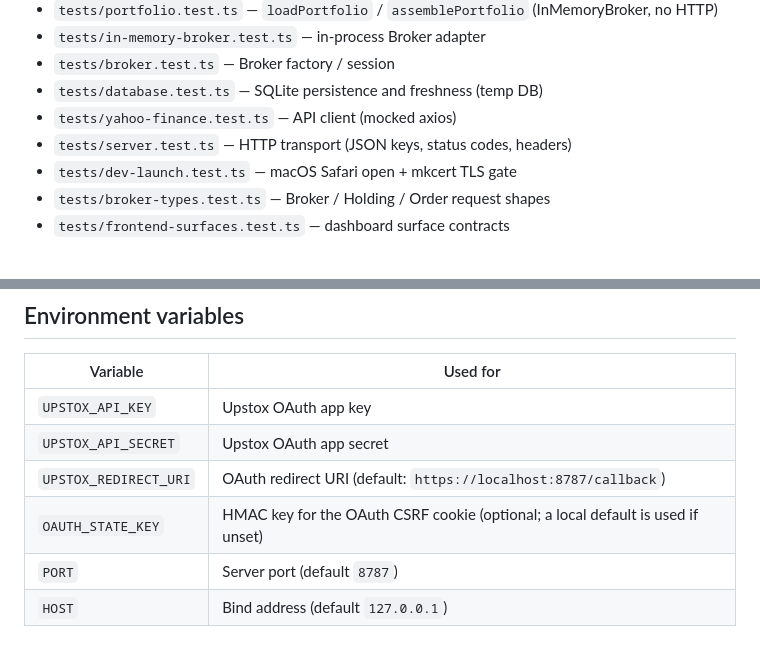
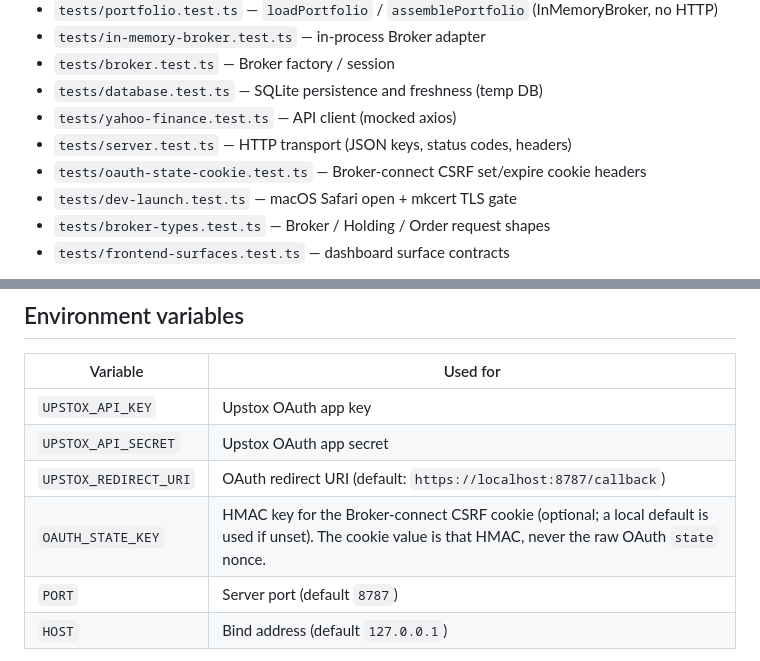
Before and after one commit to kothagundlahari/stockpulse-ts, a Markdown page: docs/development.md, 2 parts joined by grey strips. Drawn GitHub-style.

```diff
--- a/docs/development.md
+++ b/docs/development.md
@@ -35,6 +35,7 @@ This guarantees the engines and services are correct by construction and safe to
 - `tests/database.test.ts` — SQLite persistence and freshness (temp DB)
 - `tests/yahoo-finance.test.ts` — API client (mocked axios)
 - `tests/server.test.ts` — HTTP transport (JSON keys, status codes, headers)
+- `tests/oauth-state-cookie.test.ts` — Broker-connect CSRF set/expire cookie headers
 - `tests/dev-launch.test.ts` — macOS Safari open + mkcert TLS gate
 - `tests/broker-types.test.ts` — Broker / Holding / Order request shapes
 - `tests/frontend-surfaces.test.ts` — dashboard surface contracts
@@ -88,7 +89,7 @@ Run `pnpm check` after making changes — it catches both lint and type errors w
 | `UPSTOX_API_KEY` | Upstox OAuth app key |
 | `UPSTOX_API_SECRET` | Upstox OAuth app secret |
 | `UPSTOX_REDIRECT_URI` | OAuth redirect URI (default: `https://localhost:8787/callback`) |
-| `OAUTH_STATE_KEY` | HMAC key for the OAuth CSRF cookie (optional; a local default is used if unset) |
+| `OAUTH_STATE_KEY` | HMAC key for the Broker-connect CSRF cookie (optional; a local default is used if unset). The cookie value is that HMAC, never the raw OAuth `state` nonce. |
 | `PORT` | Server port (default `8787`) |
 | `HOST` | Bind address (default `127.0.0.1`) |
 
```
Also changed, not shown: docs/architecture.md (+1 -1 lines), docs/upstox-trading.md (+4 -3 lines).
